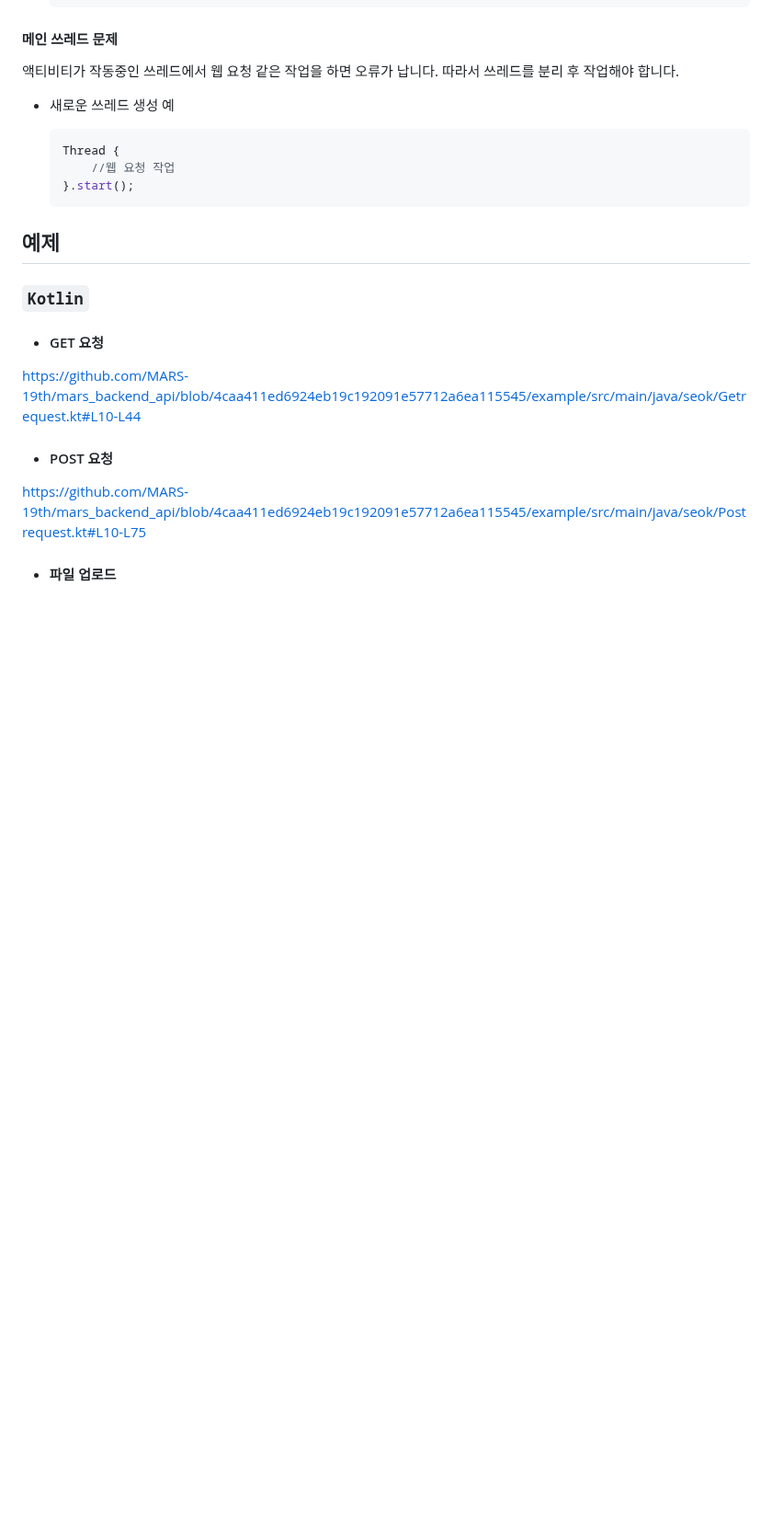
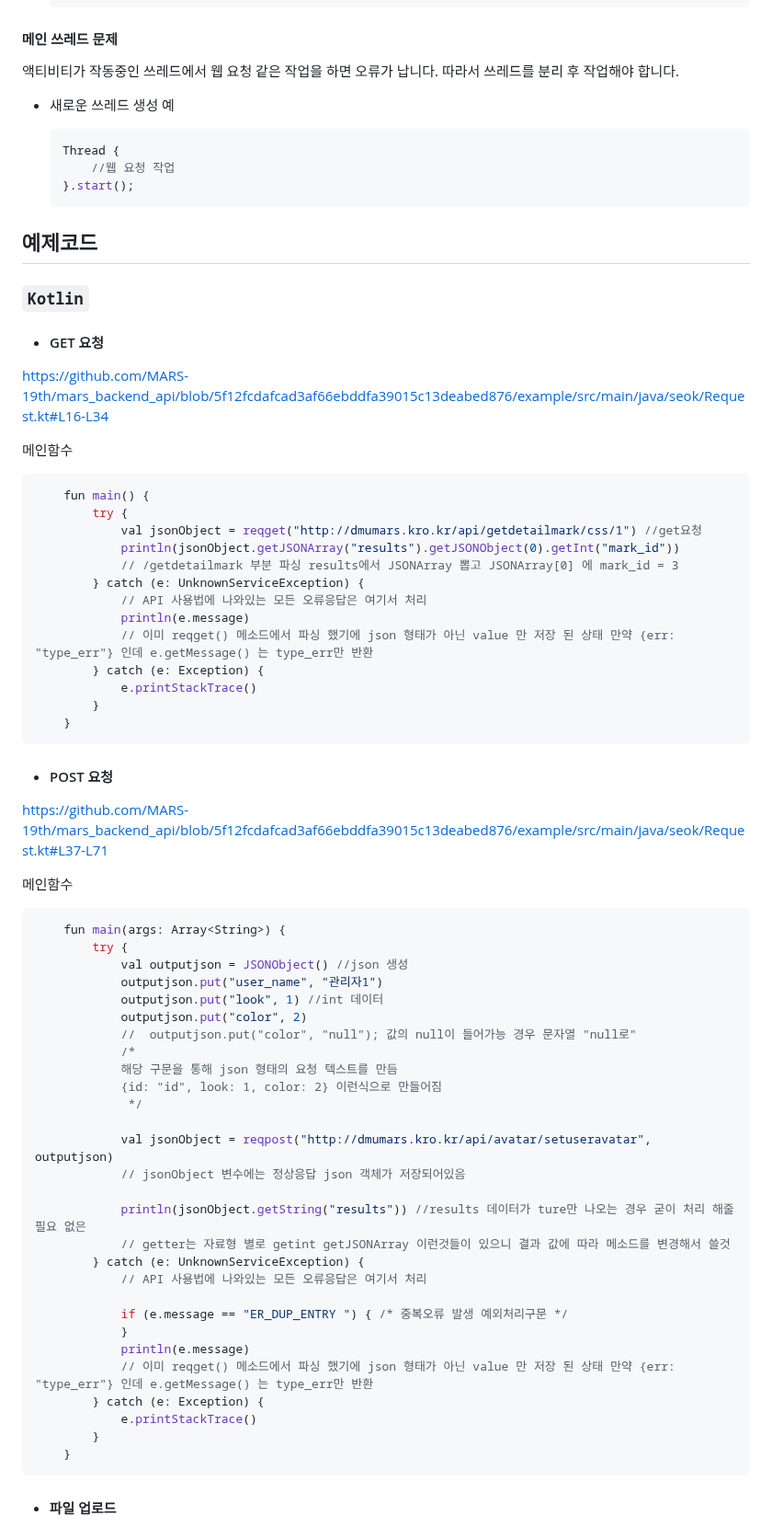
Before and after one commit to MARS-19th/mars_backend_api, a Markdown page: README.md, the part around one of its changes. Shown at 92% size. Rendered like a GitHub page; blank space fills up the shorter version.

Commit message:
예제코드 수정

````diff
--- a/README.md
+++ b/README.md
@@ -508,18 +508,69 @@ body: {
 
 - 새로운 쓰레드 생성 예
 
-    ```java
+    ```Kotlin
     Thread {
         //웹 요청 작업
     }.start();
     ```
 
-## 예제
+## 예제코드
 ### `Kotlin`
 -    #### GET 요청
-https://github.com/MARS-19th/mars_backend_api/blob/4caa411ed6924eb19c192091e57712a6ea115545/example/src/main/java/seok/Getrequest.kt#L10-L44
+https://github.com/MARS-19th/mars_backend_api/blob/5f12fcdafcad3af66ebddfa39015c13deabed876/example/src/main/java/seok/Request.kt#L16-L34
+
+메인함수
+
+```Kotlin
+    fun main() {
+        try {
+            val jsonObject = reqget("http://dmumars.kro.kr/api/getdetailmark/css/1") //get요청
+            println(jsonObject.getJSONArray("results").getJSONObject(0).getInt("mark_id"))
+            // /getdetailmark 부분 파싱 results에서 JSONArray 뽑고 JSONArray[0] 에 mark_id = 3
+        } catch (e: UnknownServiceException) {
+            // API 사용법에 나와있는 모든 오류응답은 여기서 처리
+            println(e.message)
+            // 이미 reqget() 메소드에서 파싱 했기에 json 형태가 아닌 value 만 저장 된 상태 만약 {err: "type_err"} 인데 e.getMessage() 는 type_err만 반환
+        } catch (e: Exception) {
+            e.printStackTrace()
+        }
+    }
+```
 
 -    #### POST 요청
-https://github.com/MARS-19th/mars_backend_api/blob/4caa411ed6924eb19c192091e57712a6ea115545/example/src/main/java/seok/Postrequest.kt#L10-L75
+https://github.com/MARS-19th/mars_backend_api/blob/5f12fcdafcad3af66ebddfa39015c13deabed876/example/src/main/java/seok/Request.kt#L37-L71
+
+메인함수
+
+```Kotlin
+    fun main(args: Array<String>) {
+        try {
+            val outputjson = JSONObject() //json 생성
+            outputjson.put("user_name", "관리자1")
+            outputjson.put("look", 1) //int 데이터
+            outputjson.put("color", 2)
+            //  outputjson.put("color", "null"); 값의 null이 들어가능 경우 문자열 "null로"
+            /*
+            해당 구문을 통해 json 형태의 요청 텍스트를 만듬
+            {id: "id", look: 1, color: 2} 이런식으로 만들어짐
+             */
+
+            val jsonObject = reqpost("http://dmumars.kro.kr/api/avatar/setuseravatar", outputjson)
+            // jsonObject 변수에는 정상응답 json 객체가 저장되어있음
+
+            println(jsonObject.getString("results")) //results 데이터가 ture만 나오는 경우 굳이 처리 해줄 필요 없은
+            // getter는 자료형 별로 getint getJSONArray 이런것들이 있으니 결과 값에 따라 메소드를 변경해서 쓸것
+        } catch (e: UnknownServiceException) {
+            // API 사용법에 나와있는 모든 오류응답은 여기서 처리
+
+            if (e.message == "ER_DUP_ENTRY ") { /* 중복오류 발생 예외처리구문 */
+            }
+            println(e.message)
+            // 이미 reqget() 메소드에서 파싱 했기에 json 형태가 아닌 value 만 저장 된 상태 만약 {err: "type_err"} 인데 e.getMessage() 는 type_err만 반환
+        } catch (e: Exception) {
+            e.printStackTrace()
+        }
+    }
+```
 
 -    #### 파일 업로드
````
Also changed, not shown: other parts of README.md (+29 -1 lines).
